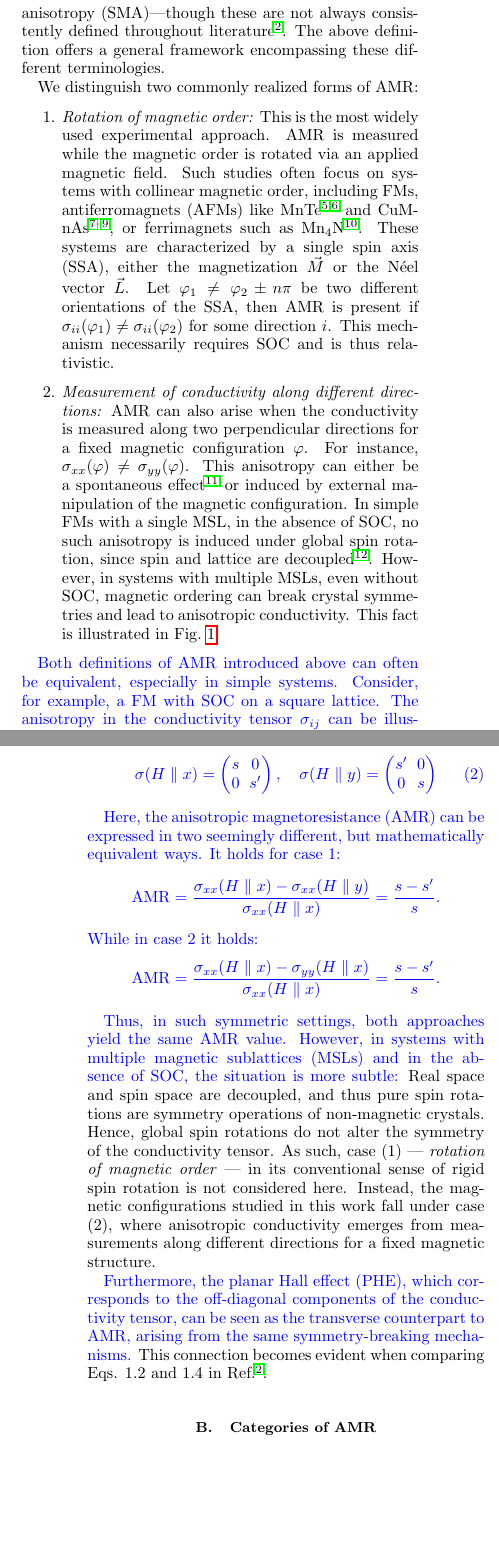
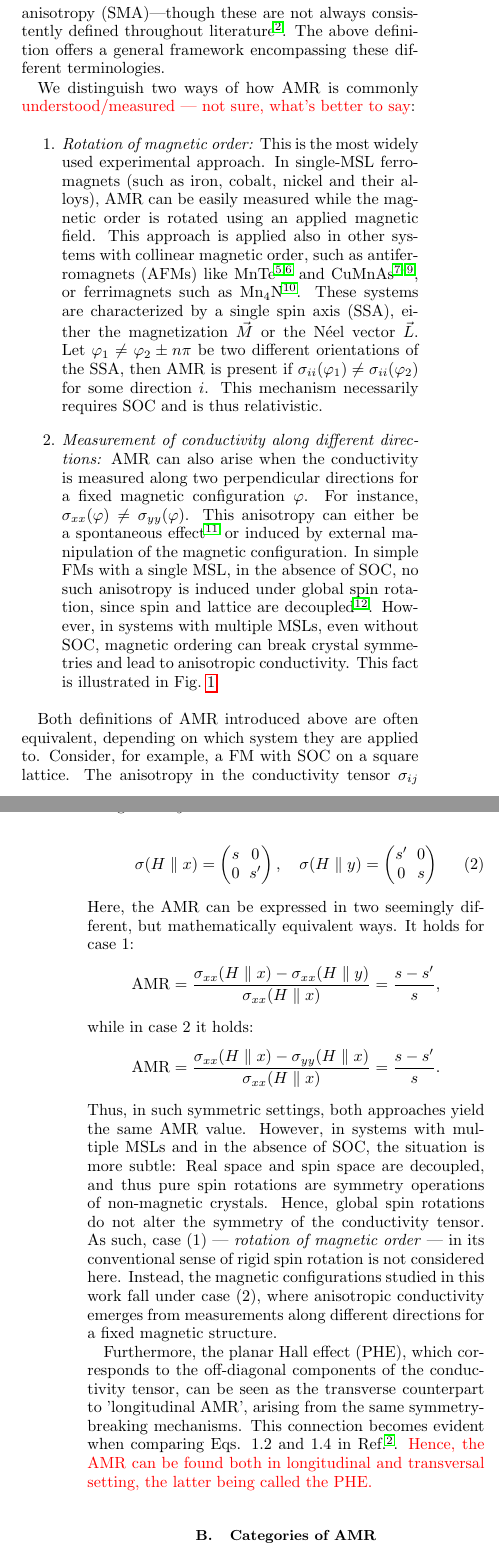
Before and after one commit to PhilippDD/Nonrel-AMR-paper, a LaTeX paper (nct-paper_new.tex): two parts of the columns of pages 1 and 2 of 11, joined at a grey line, cut so that both start at the same text, the shorter picture padded with empty space. Compiled offline with pdfLaTeX.

Commit message:
polishing Sec. I.A

```diff
--- a/nct-paper_new.tex
+++ b/nct-paper_new.tex
@@ -72,16 +72,15 @@ The conventional understanding of AMR~\cite{Vitayaya:2024}, in line with Eq.~\re
 
 More generally, AMR can be defined as the change in symmetry of the conductivity tensor $\sigma_{ij}$ due to magnetic ordering. This includes the standard formulation in Eq.~\ref{eq_ncollAMR}, but excludes anisotropy of orbital (induced merely by Lorentz force) magnetoresistance in non-magnetic systems, or surface states in topological insulators~\cite{Ritzinger:2023}. Historically, AMR has also appeared under various names in the literature—such as spontaneous magnetoresistance anisotropy (SMA)—though these are not always consistently defined throughout literature~\cite{Ritzinger:2023}. The above definition offers a general framework encompassing these different terminologies.
 
-We distinguish two commonly realized forms of AMR:
+We distinguish two ways of how AMR is commonly {\color{red}understood/measured --- not sure, what's better to say}:
 
 \begin{enumerate}
-	\item \textit{Rotation of magnetic order:} This is the most widely used experimental approach. AMR is measured while the magnetic order is rotated via an applied magnetic field. Such studies often focus on systems with collinear magnetic order, including FMs, antiferromagnets (AFMs) like MnTe~\cite{Kriegner:2017, Gonzalez-Betancourt:2024} and CuMnAs~\cite{Volny:2020, Zubac:2021, Wadley:2016}, or ferrimagnets such as Mn$_4$N~\cite{Kabara:2017}. These systems are characterized by a single spin axis (SSA), either the magnetization $\vec{M}$ or the N\'eel vector $\vec{L}$. Let $\varphi_1 \neq \varphi_2 \pm n\pi$ be two different orientations of the SSA, then AMR is present if $\sigma_{ii}(\varphi_1) \neq \sigma_{ii}(\varphi_2)$ for some direction $i$. This mechanism necessarily requires SOC and is thus relativistic.
+	\item \textit{Rotation of magnetic order:} This is the most widely used experimental approach. In single-MSL ferromagnets (such as iron, cobalt, nickel and their alloys), AMR can be easily measured while the magnetic order is rotated using an applied magnetic field. This approach is applied also in other systems with collinear magnetic order, such as antiferromagnets (AFMs) like MnTe~\cite{Kriegner:2017, Gonzalez-Betancourt:2024} and CuMnAs~\cite{Volny:2020, Zubac:2021, Wadley:2016}, or ferrimagnets such as Mn$_4$N~\cite{Kabara:2017}. These systems are characterized by a single spin axis (SSA), either the magnetization $\vec{M}$ or the N\'eel vector $\vec{L}$. Let $\varphi_1 \neq \varphi_2 \pm n\pi$ be two different orientations of the SSA, then AMR is present if $\sigma_{ii}(\varphi_1) \neq \sigma_{ii}(\varphi_2)$ for some direction $i$. This mechanism necessarily requires SOC and is thus relativistic.
 
 	\item \textit{Measurement of conductivity along different directions:} AMR can also arise when the conductivity is measured along two perpendicular directions for a fixed magnetic configuration $\varphi$. For instance, $\sigma_{xx}(\varphi) \neq \sigma_{yy}(\varphi)$. This anisotropy can either be a spontaneous effect~\cite{Bakonyi:2022} or induced by external manipulation of the magnetic configuration. In simple FMs with a single MSL, in the absence of SOC, no such anisotropy is induced under global spin rotation, since spin and lattice are decoupled~\cite{Gonzalez-Hernandez:2024}. However, in systems with multiple MSLs, even without SOC, magnetic ordering can break crystal symmetries and lead to anisotropic conductivity. This fact is illustrated in Fig.~\ref{fig:mnnsketch}
 \end{enumerate}
 
-{\color{blue}
-Both definitions of AMR introduced above can often be equivalent, especially in simple systems. Consider, for example, a FM with SOC on a square lattice. The anisotropy in the conductivity tensor $\sigma_{ij}$ can be illustrated by comparing its diagonal elements for two configurations of the external magnetic field, aligned along $\hat{x}$ and $\hat{y}$:
+Both definitions of AMR introduced above are often equivalent, depending on which system they are applied to. Consider, for example, a FM with SOC on a square lattice. The anisotropy in the conductivity tensor $\sigma_{ij}$ can be illustrated by comparing its diagonal elements for two configurations of the external magnetic field, aligned along $\hat{x}$ and $\hat{y}$:
 
 \begin{equation}
 	\sigma(H \parallel x) =
@@ -96,19 +95,21 @@ Both definitions of AMR introduced above can often be equivalent, especially in
 		0 & s
 	\end{pmatrix}
 \end{equation}
-
-Here, the anisotropic magnetoresistance (AMR) can be expressed in two seemingly different, but mathematically equivalent ways. It holds for case 1:
+%
+Here, the AMR can be expressed in two seemingly different, but mathematically equivalent ways. It holds for case 1:
 \[
-\text{AMR} = \frac{\sigma_{xx}(H \parallel x) - \sigma_{xx}(H \parallel y)}{\sigma_{xx}(H \parallel x)} = \frac{s - s'}{s}.
+\text{AMR} = \frac{\sigma_{xx}(H \parallel x) - \sigma_{xx}(H \parallel y)}{\sigma_{xx}(H \parallel x)} = \frac{s - s'}{s},
 \]
-While in case 2 it holds:
+while in case 2 it holds:
 \[
 \text{AMR} = \frac{\sigma_{xx}(H \parallel x) - \sigma_{yy}(H \parallel x)}{\sigma_{xx}(H \parallel x)} = \frac{s - s'}{s}.
 \]
+%
+Thus, in such symmetric settings, both approaches yield the same AMR value. However, in systems with multiple MSLs and in the absence of SOC, the situation is more subtle: Real space and spin space are decoupled, and thus pure spin rotations are symmetry operations of non-magnetic crystals. Hence, global spin rotations do not alter the symmetry of the conductivity tensor. As such, case (1) — \textit{rotation of magnetic order} — in its conventional sense of rigid spin rotation is not considered here. Instead, the magnetic configurations studied in this work fall under case (2), where anisotropic conductivity emerges from measurements along different directions for a fixed magnetic structure.
 
-Thus, in such symmetric settings, both approaches yield the same AMR value. However, in systems with multiple magnetic sublattices (MSLs) and in the absence of SOC, the situation is more subtle:} Real space and spin space are decoupled, and thus pure spin rotations are symmetry operations of non-magnetic crystals. Hence, global spin rotations do not alter the symmetry of the conductivity tensor. As such, case (1) — \textit{rotation of magnetic order} — in its conventional sense of rigid spin rotation is not considered here. Instead, the magnetic configurations studied in this work fall under case (2), where anisotropic conductivity emerges from measurements along different directions for a fixed magnetic structure.
-
-{\color{blue} Furthermore, the planar Hall effect (PHE), which corresponds to the off-diagonal components of the conductivity tensor, can be seen as the transverse counterpart to AMR, arising from the same symmetry-breaking mechanisms.} This connection becomes evident when comparing Eqs. 1.2 and 1.4 in Ref.~\cite{Ritzinger:2023}.
+Furthermore, the planar Hall effect (PHE), which corresponds to the off-diagonal components of the conductivity tensor, can be seen as the transverse counterpart to 'longitudinal AMR', arising from the same symmetry-breaking mechanisms. This connection becomes evident when comparing Eqs. 1.2 and 1.4 in Ref.~\cite{Ritzinger:2023}.
+{\color{red}Hence, the AMR can be found both in longitudinal and transversal
+setting, the latter being called the PHE.}
 
 
 \subsection{Categories of AMR}
```
Also changed, not shown: nct-paper_new.pdf (deleted), nct-paper_new.tex (2 more changed lines).
